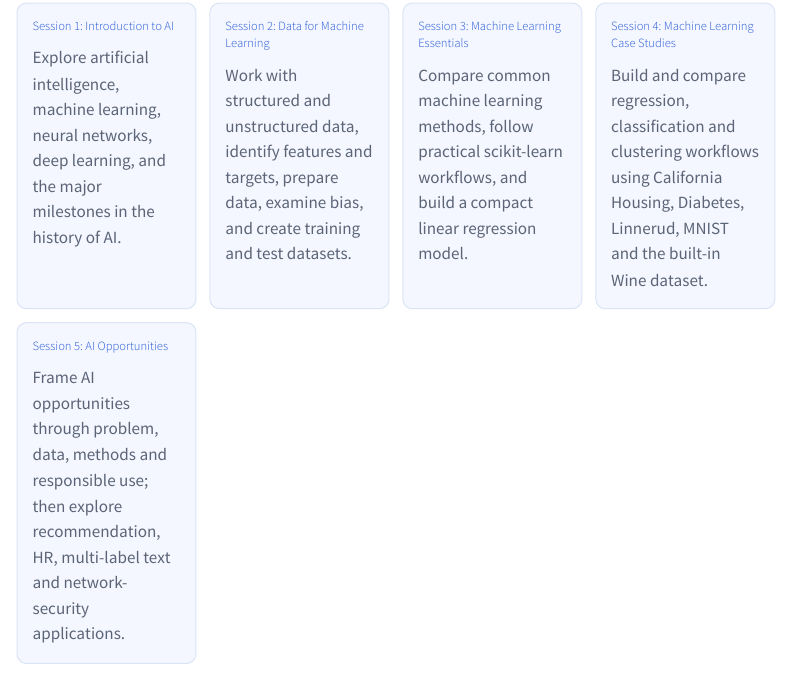
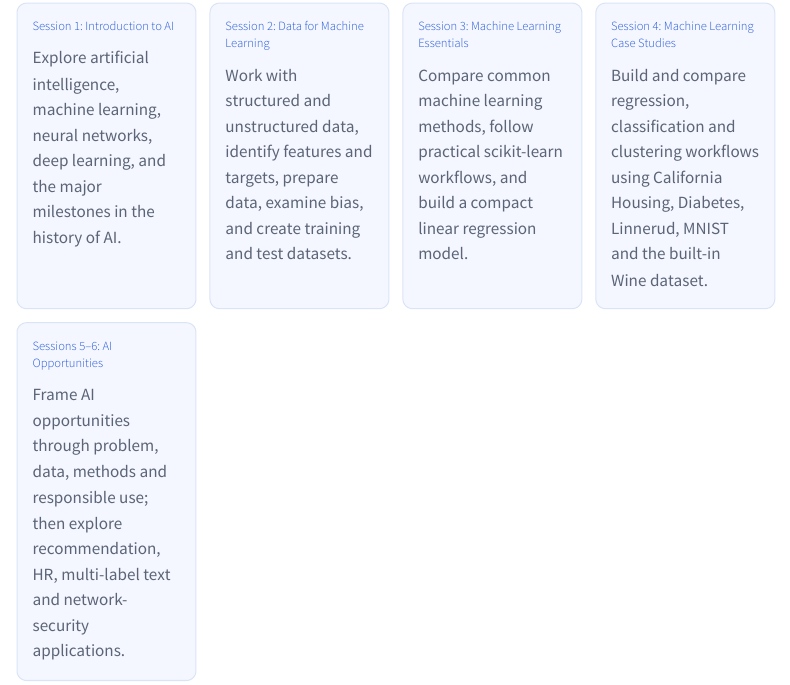
Before and after one commit to wlos/AI_SS, a Quarto document (index.qmd): the page in a window 1100 px wide, from 520 px down. Rendered offline with R 4.5, knitr and Pandoc in place of Quarto, with nearby package versions; menus at the side of the page are left out.

Commit message:
feat: extend course materials through sessions 5–6
- add temperature pipeline persistence and round-trip verification to Session 3
- refine Session 4 prerequisites and link it to the renamed Sessions 5–6 material
- expand and rename the AI opportunities notebook with framing questions, case summaries, preprocessing guidance, and a four-part visual
- update Quarto navigation and the course homepage for Sessions 5–6

Modified files:

- Session3 Essentials of ML and DL Technologies.ipynb
- Session4 Machine Learning Case Studies.ipynb
- Session5 AI Opportunities.ipynb
- Session5-6 AI Opportunities.ipynb
- _quarto.yml
- index.qmd
- assets/session5-ai-opportunity-four-parts.png
- sample_data/temperature_pipeline.joblib

```diff
--- a/_quarto.yml
+++ b/_quarto.yml
@@ -7,7 +7,7 @@ project:
     - "Session 2 Data for Machine Learning.ipynb"
     - "Session3 Essentials of ML and DL Technologies.ipynb"
     - "Session4 Machine Learning Case Studies.ipynb"
-    - "Session5 AI Opportunities.ipynb"
+    - "Session5-6 AI Opportunities.ipynb"
 
 website:
   title: "Artificial Intelligence Skill Set"
@@ -28,8 +28,8 @@ website:
         href: "Session3 Essentials of ML and DL Technologies.ipynb"
       - text: "Session 4"
         href: "Session4 Machine Learning Case Studies.ipynb"
-      - text: "Session 5"
-        href: "Session5 AI Opportunities.ipynb"
+      - text: "Sessions 5–6"
+        href: "Session5-6 AI Opportunities.ipynb"
   sidebar:
     style: floating
     search: true
@@ -41,7 +41,7 @@ website:
           - "Session 2 Data for Machine Learning.ipynb"
           - "Session3 Essentials of ML and DL Technologies.ipynb"
           - "Session4 Machine Learning Case Studies.ipynb"
-          - "Session5 AI Opportunities.ipynb"
+          - "Session5-6 AI Opportunities.ipynb"
   page-footer:
     left: "Artificial Intelligence Skill Set course materials"
     right:
--- a/index.qmd
+++ b/index.qmd
@@ -46,7 +46,7 @@ California Housing, Diabetes, Linnerud, MNIST and the built-in Wine dataset.
 :::
 
 ::: {.session-card}
-### [Session 5: AI Opportunities](<Session5 AI Opportunities.ipynb>)
+### [Sessions 5–6: AI Opportunities](<Session5-6 AI Opportunities.ipynb>)
 
 Frame AI opportunities through problem, data, methods and responsible use;
 then explore recommendation, HR, multi-label text and network-security applications.
```
Also changed, not shown: assets/session5-ai-opportunity-four-parts.png (added), 5 other files.
